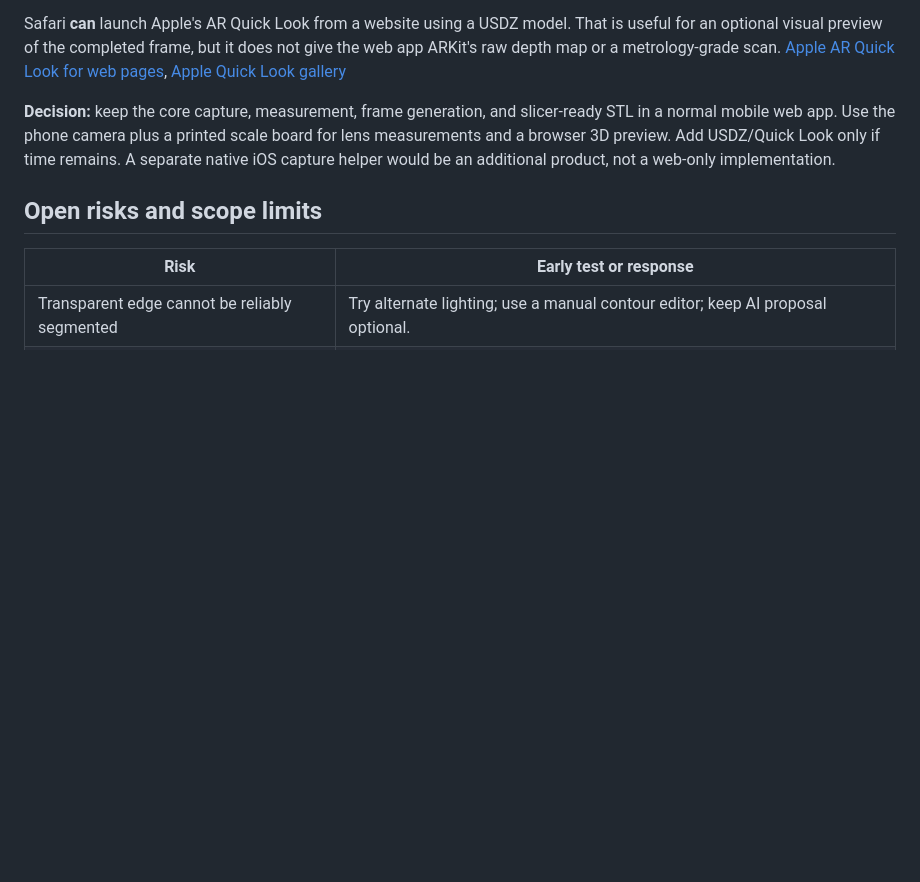
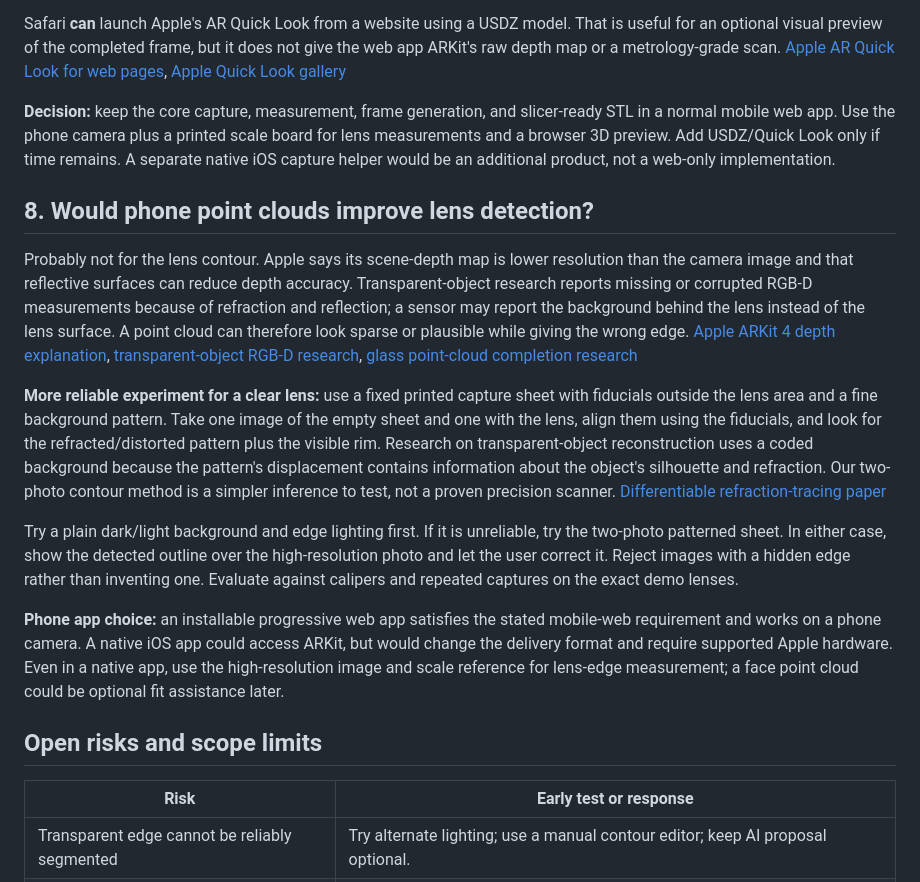
Before and after one commit to zajalist/optiframe, a Markdown page: docs/research.md, the part around the change. Drawn GitHub-style; blank space fills up the shorter version.

Commit message:
Document phone app and transparent lens capture in docs/research.md

```diff
--- a/docs/research.md
+++ b/docs/research.md
@@ -83,6 +83,16 @@ Safari **can** launch Apple's AR Quick Look from a website using a USDZ model. T
 
 **Decision:** keep the core capture, measurement, frame generation, and slicer-ready STL in a normal mobile web app. Use the phone camera plus a printed scale board for lens measurements and a browser 3D preview. Add USDZ/Quick Look only if time remains. A separate native iOS capture helper would be an additional product, not a web-only implementation.
 
+## 8. Would phone point clouds improve lens detection?
+
+Probably not for the lens contour. Apple says its scene-depth map is lower resolution than the camera image and that reflective surfaces can reduce depth accuracy. Transparent-object research reports missing or corrupted RGB-D measurements because of refraction and reflection; a sensor may report the background behind the lens instead of the lens surface. A point cloud can therefore look sparse or plausible while giving the wrong edge. [Apple ARKit 4 depth explanation](https://developer-rno.apple.com/jp/videos/play/wwdc2020/10611/), [transparent-object RGB-D research](https://arxiv.org/abs/2104.00622), [glass point-cloud completion research](https://arxiv.org/abs/2110.00087)
+
+**More reliable experiment for a clear lens:** use a fixed printed capture sheet with fiducials outside the lens area and a fine background pattern. Take one image of the empty sheet and one with the lens, align them using the fiducials, and look for the refracted/distorted pattern plus the visible rim. Research on transparent-object reconstruction uses a coded background because the pattern's displacement contains information about the object's silhouette and refraction. Our two-photo contour method is a simpler inference to test, not a proven precision scanner. [Differentiable refraction-tracing paper](https://arxiv.org/abs/2009.09144)
+
+Try a plain dark/light background and edge lighting first. If it is unreliable, try the two-photo patterned sheet. In either case, show the detected outline over the high-resolution photo and let the user correct it. Reject images with a hidden edge rather than inventing one. Evaluate against calipers and repeated captures on the exact demo lenses.
+
+**Phone app choice:** an installable progressive web app satisfies the stated mobile-web requirement and works on a phone camera. A native iOS app could access ARKit, but would change the delivery format and require supported Apple hardware. Even in a native app, use the high-resolution image and scale reference for lens-edge measurement; a face point cloud could be optional fit assistance later.
+
 ## Open risks and scope limits
 
 | Risk | Early test or response |
```
